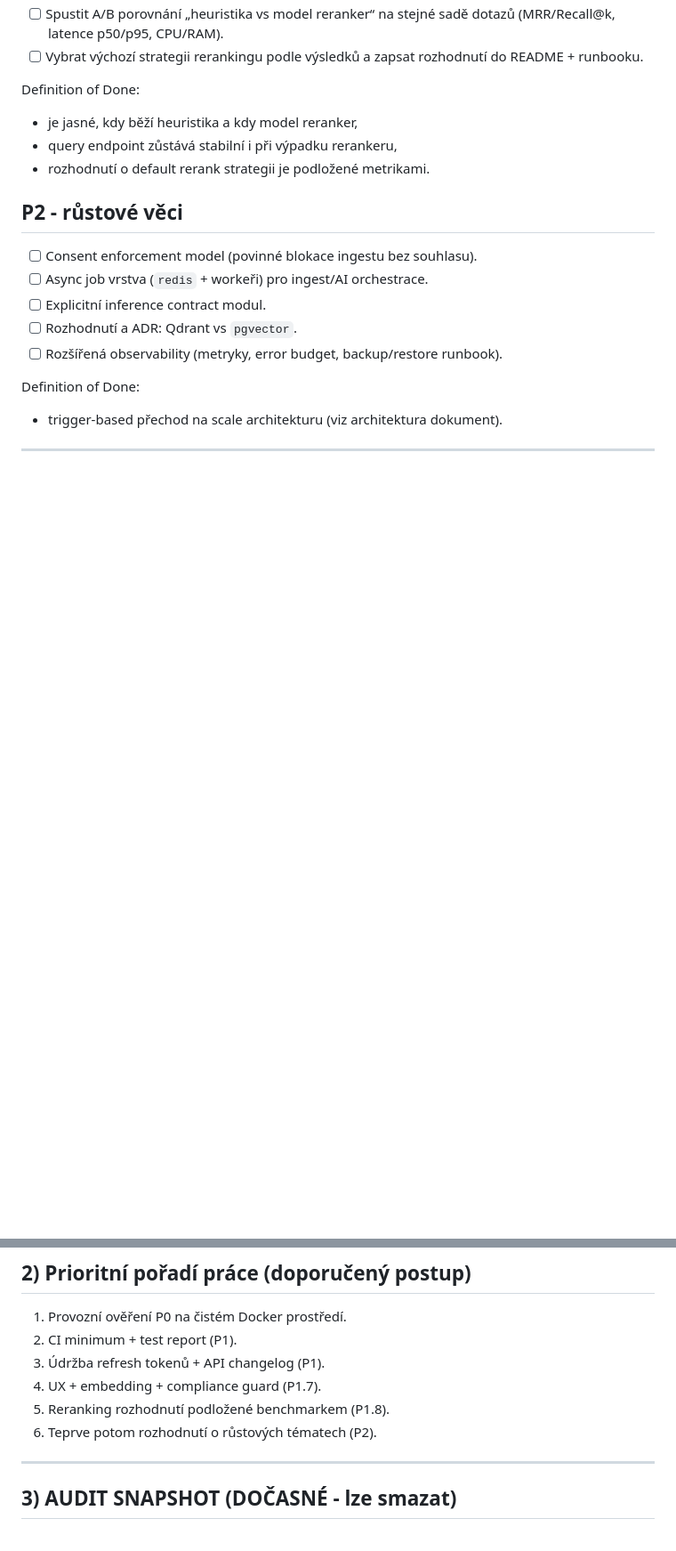
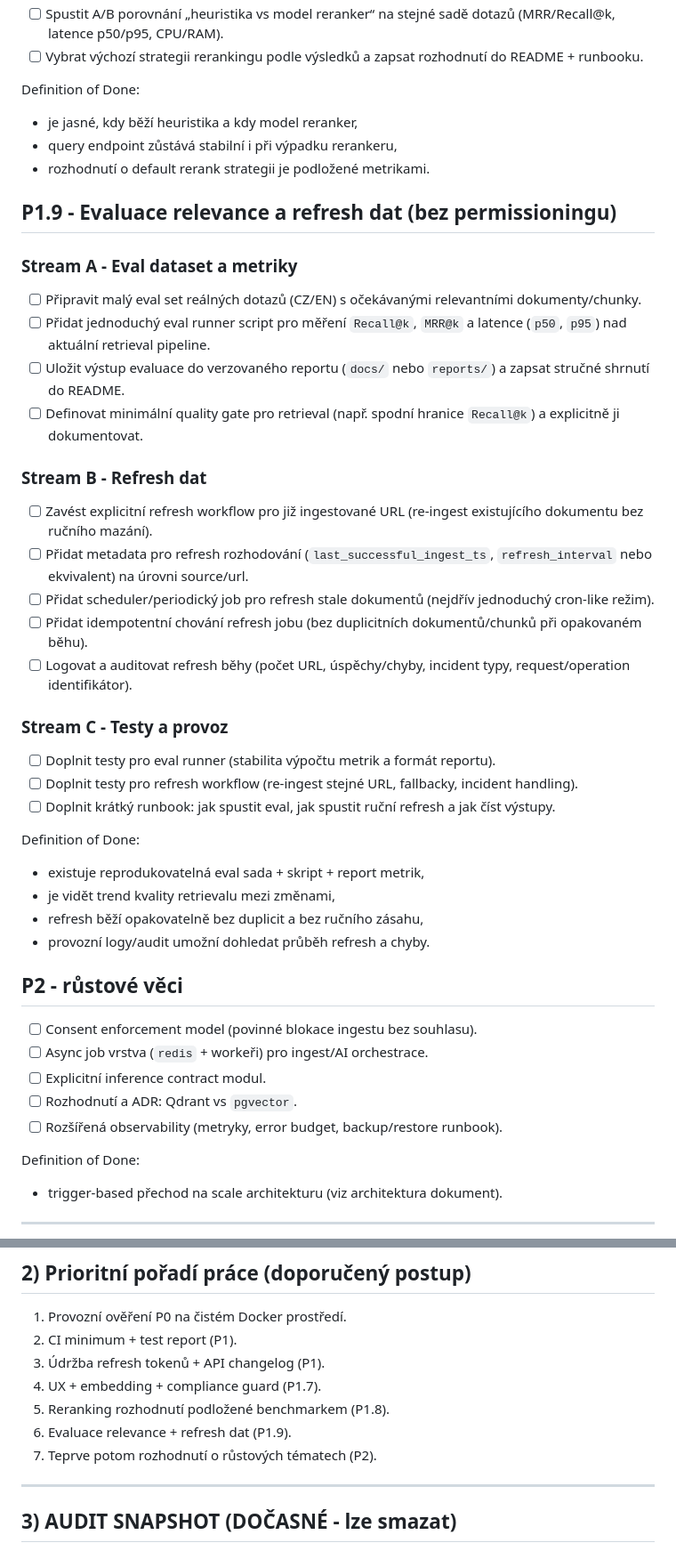
Before and after one commit to JanDub-code/multimodal-web-rag-mvp, a Markdown page: TODO.md, 2 parts joined by grey strips. Shown at 89% size. Drawn GitHub-style; blank space fills up the shorter version.

Commit message:
feat: add evaluation and data refresh tasks to TODO list

```diff
--- a/TODO.md
+++ b/TODO.md
@@ -86,6 +86,32 @@ Definition of Done:
 - query endpoint zůstává stabilní i při výpadku rerankeru,
 - rozhodnutí o default rerank strategii je podložené metrikami.
 
+## P1.9 - Evaluace relevance a refresh dat (bez permissioningu)
+
+### Stream A - Eval dataset a metriky
+- [ ] Připravit malý eval set reálných dotazů (CZ/EN) s očekávanými relevantními dokumenty/chunky.
+- [ ] Přidat jednoduchý eval runner script pro měření `Recall@k`, `MRR@k` a latence (`p50`, `p95`) nad aktuální retrieval pipeline.
+- [ ] Uložit výstup evaluace do verzovaného reportu (`docs/` nebo `reports/`) a zapsat stručné shrnutí do README.
+- [ ] Definovat minimální quality gate pro retrieval (např. spodní hranice `Recall@k`) a explicitně ji dokumentovat.
+
+### Stream B - Refresh dat
+- [ ] Zavést explicitní refresh workflow pro již ingestované URL (re-ingest existujícího dokumentu bez ručního mazání).
+- [ ] Přidat metadata pro refresh rozhodování (`last_successful_ingest_ts`, `refresh_interval` nebo ekvivalent) na úrovni source/url.
+- [ ] Přidat scheduler/periodický job pro refresh stale dokumentů (nejdřív jednoduchý cron-like režim).
+- [ ] Přidat idempotentní chování refresh jobu (bez duplicitních dokumentů/chunků při opakovaném běhu).
+- [ ] Logovat a auditovat refresh běhy (počet URL, úspěchy/chyby, incident typy, request/operation identifikátor).
+
+### Stream C - Testy a provoz
+- [ ] Doplnit testy pro eval runner (stabilita výpočtu metrik a formát reportu).
+- [ ] Doplnit testy pro refresh workflow (re-ingest stejné URL, fallbacky, incident handling).
+- [ ] Doplnit krátký runbook: jak spustit eval, jak spustit ruční refresh a jak číst výstupy.
+
+Definition of Done:
+- existuje reprodukovatelná eval sada + skript + report metrik,
+- je vidět trend kvality retrievalu mezi změnami,
+- refresh běží opakovatelně bez duplicit a bez ručního zásahu,
+- provozní logy/audit umožní dohledat průběh refresh a chyby.
+
 ## P2 - růstové věci
 
 - [ ] Consent enforcement model (povinné blokace ingestu bez souhlasu).
@@ -106,7 +132,8 @@ Definition of Done:
 3. Údržba refresh tokenů + API changelog (P1).
 4. UX + embedding + compliance guard (P1.7).
 5. Reranking rozhodnutí podložené benchmarkem (P1.8).
-6. Teprve potom rozhodnutí o růstových tématech (P2).
+6. Evaluace relevance + refresh dat (P1.9).
+7. Teprve potom rozhodnutí o růstových tématech (P2).
 
 ---
 
```
